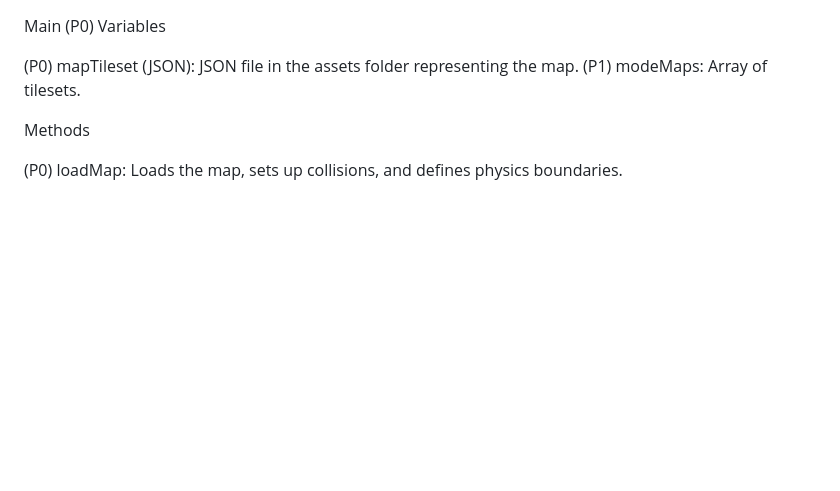
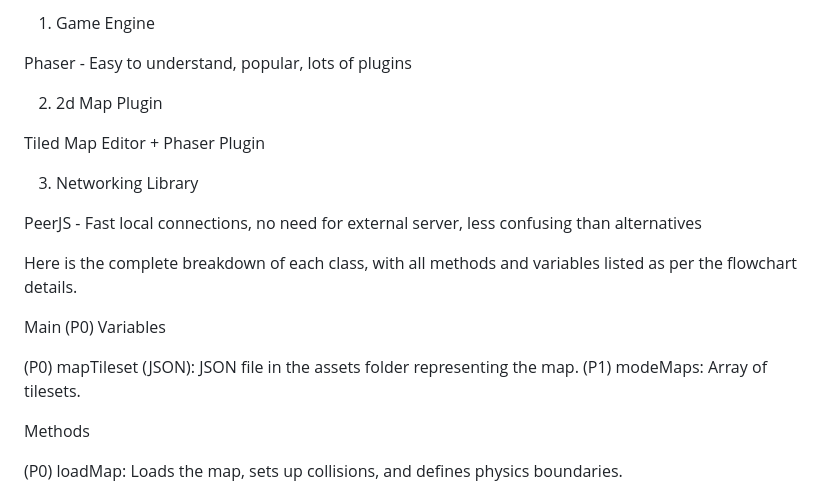
Before and after one commit to Luca-Umekubo/Design, a Markdown page: MVP.md, the part around the change. Drawn GitHub-style; blank space fills up the shorter version.

Commit message:
Finished editing MVP

```diff
--- a/MVP.md
+++ b/MVP.md
@@ -1,3 +1,17 @@
+1) Game Engine
+
+Phaser - Easy to understand, popular, lots of plugins
+
+2) 2d Map Plugin
+
+Tiled Map Editor + Phaser Plugin
+
+3) Networking Library
+
+PeerJS - Fast local connections, no need for external server, less confusing than alternatives
+
+Here is the complete breakdown of each class, with all methods and variables listed as per the flowchart details.
+
 Main (P0)
 Variables
 
```
